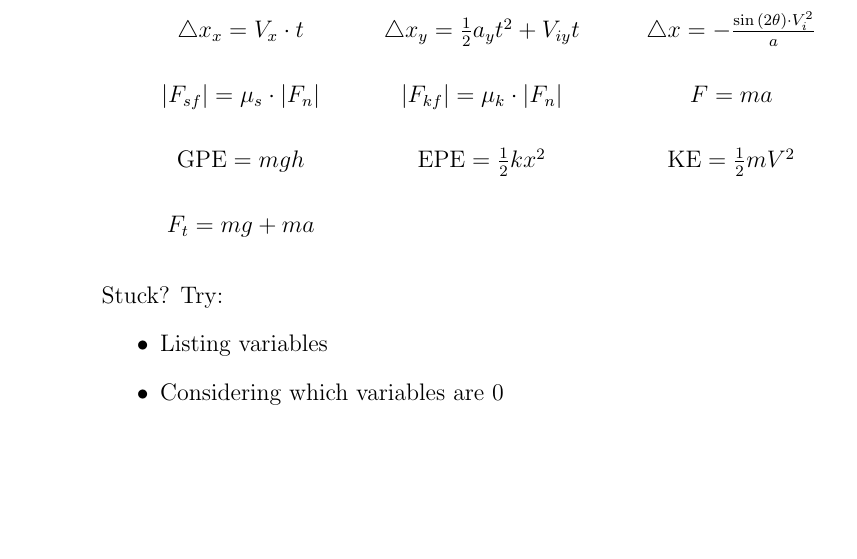
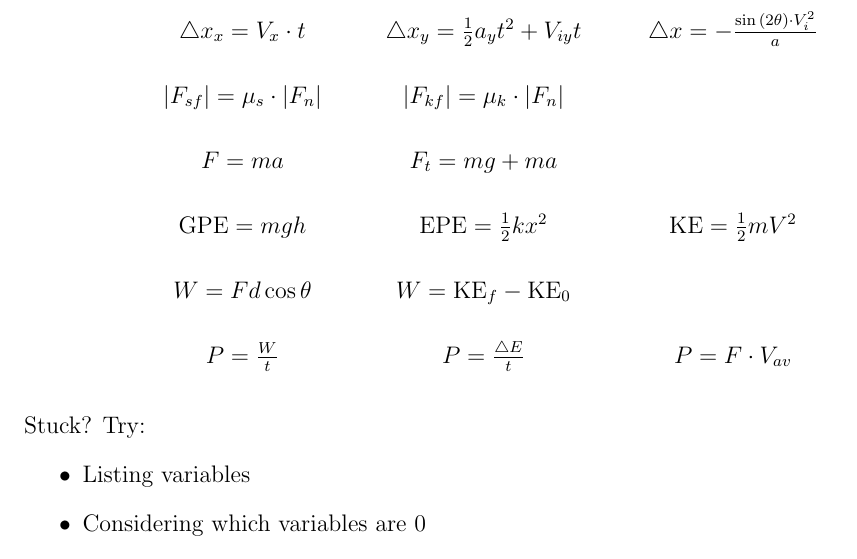
Before and after one commit to EdwinChang24/Physics-H-Equations, a LaTeX document (equations.tex): part of the page, cut so that both start at the same text, the shorter picture padded with empty space. Compiled offline with pdfLaTeX.

Commit message:
Add power/work equations and reorganize

```diff
--- a/equations.tex
+++ b/equations.tex
@@ -1,5 +1,6 @@
 \documentclass[12pt]{article}
 \usepackage{amsmath}
+\usepackage[margin=1in]{geometry}
 
 \title{Physics Honors Equations Sheet - Lundy}
 \author{Created by Edwin Chang}
@@ -23,9 +24,11 @@ Useful equations:
     $a = \frac{V_f - V_i}{t}$ & $\triangle x = \frac{1}{2}a{t^2} + V_{i}t$ & $V_{f}^{2} = V_{i}^{2} + 2a\triangle x$ \\
     $V_{ix} = \cos{\theta} \cdot V_i$ & $V_{iy} = \sin{\theta} \cdot V_i$ \\
     $\triangle x_x = V_x \cdot t$ & $\triangle x_y = \frac{1}{2} a_{y}{t^2} + V_{iy}t$ & $\triangle x = -\frac{\sin{(2\theta)} \cdot {V_{i}^2}}{a}$ \\
-    $|F_{sf}|=\mu_{s}\cdot|F_{n}|$ & $|F_{kf}|=\mu_{k}\cdot|F_{n}|$ & $F=ma$ \\
+    $|F_{sf}|=\mu_{s}\cdot|F_{n}|$ & $|F_{kf}|=\mu_{k}\cdot|F_{n}|$ \\
+    $F=ma$ & $F_t=mg+ma$ \\
     $\text{GPE}=mgh$ & $\text{EPE}=\frac{1}{2}k{x^2}$ & $\text{KE}=\frac{1}{2}m{V^2}$ \\
-    $F_t=mg+ma$
+    $W=Fd\cos{\theta}$ & $W=\text{KE}_{f}-\text{KE}_0$ \\
+    $P=\frac{W}{t}$ & $P=\frac{\triangle E}{t}$ & $P=F\cdot{V_{av}}$
 \end{tabular}
 \endgroup
 \end{center}
```
Also changed, not shown: equations.pdf.
